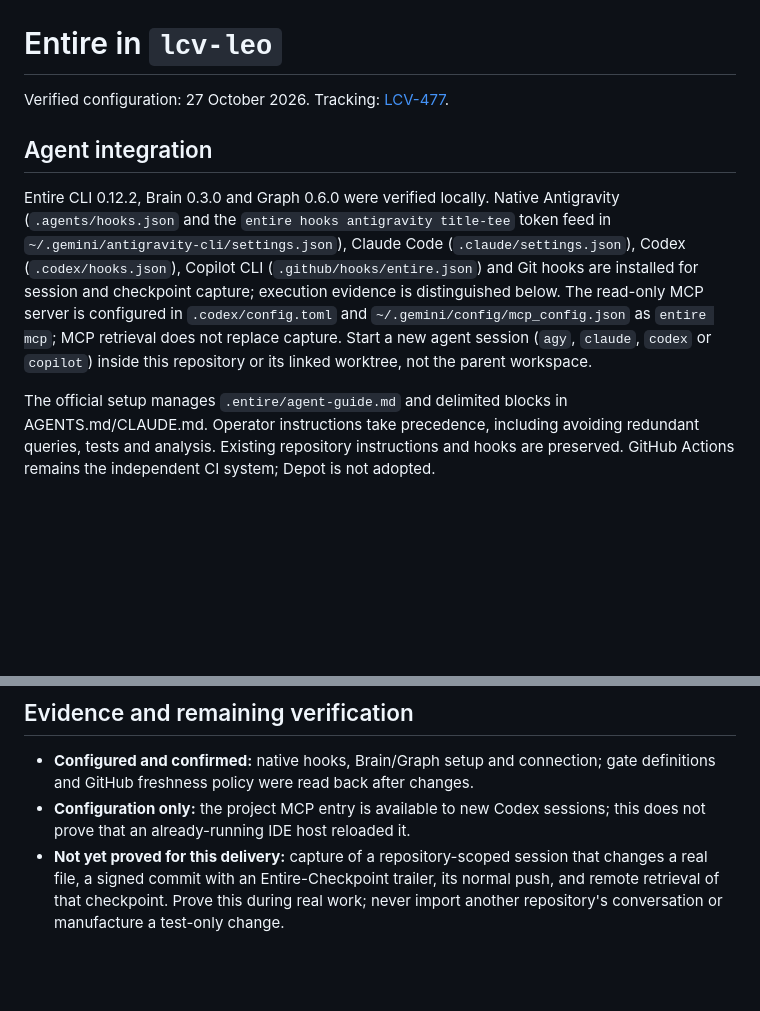
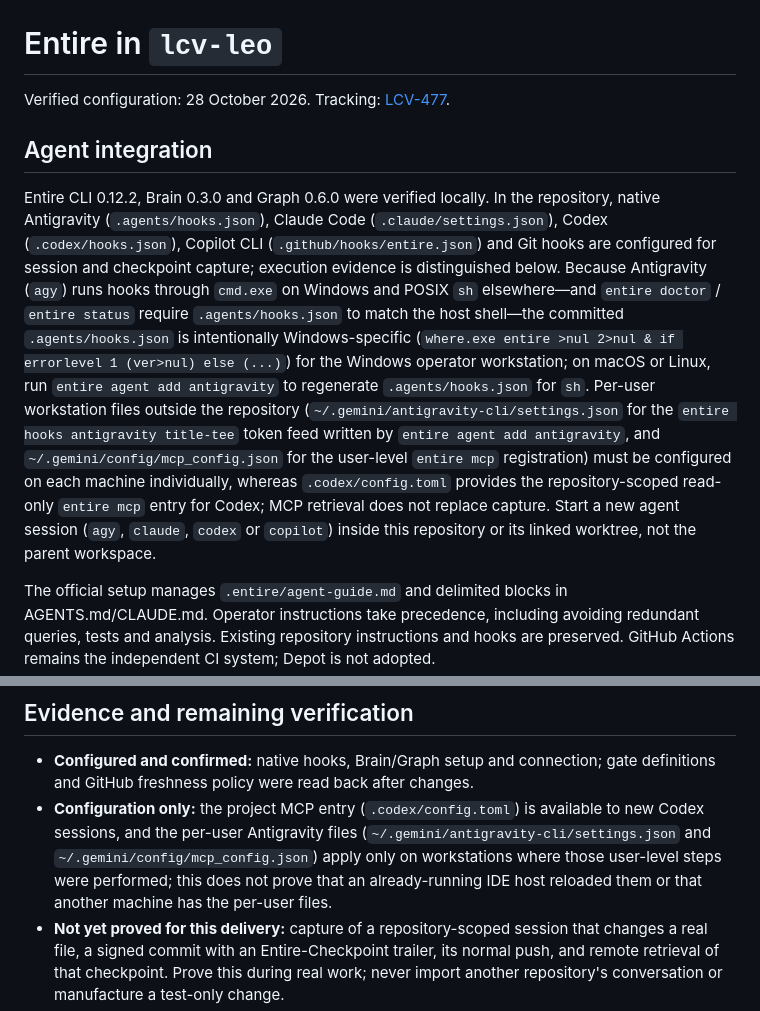
Before and after one commit to lcv-leo/lcv-leo, a Markdown page: docs/entire.md, 2 parts joined by grey strips. Drawn GitHub-style; blank space fills up the shorter version.

Commit message:
docs(entire): clarify Windows-specific Antigravity hooks and per-user files
Document why .agents/hooks.json uses Windows cmd.exe syntax on the operator workstation (required by entire doctor and entire status on Windows) and explicitly distinguish repository-committed files from per-user ~/.gemini/ workstation files.

Refs LCV-477

```diff
--- a/docs/entire.md
+++ b/docs/entire.md
@@ -1,10 +1,10 @@
 # Entire in `lcv-leo`
 
-Verified configuration: 27 October 2026. Tracking: [LCV-477](https://linear.app/lcv-ideas-software/issue/LCV-477).
+Verified configuration: 28 October 2026. Tracking: [LCV-477](https://linear.app/lcv-ideas-software/issue/LCV-477).
 
 ## Agent integration
 
-Entire CLI 0.12.2, Brain 0.3.0 and Graph 0.6.0 were verified locally. Native Antigravity (`.agents/hooks.json` and the `entire hooks antigravity title-tee` token feed in `~/.gemini/antigravity-cli/settings.json`), Claude Code (`.claude/settings.json`), Codex (`.codex/hooks.json`), Copilot CLI (`.github/hooks/entire.json`) and Git hooks are installed for session and checkpoint capture; execution evidence is distinguished below. The read-only MCP server is configured in `.codex/config.toml` and `~/.gemini/config/mcp_config.json` as `entire mcp`; MCP retrieval does not replace capture. Start a new agent session (`agy`, `claude`, `codex` or `copilot`) inside this repository or its linked worktree, not the parent workspace.
+Entire CLI 0.12.2, Brain 0.3.0 and Graph 0.6.0 were verified locally. In the repository, native Antigravity (`.agents/hooks.json`), Claude Code (`.claude/settings.json`), Codex (`.codex/hooks.json`), Copilot CLI (`.github/hooks/entire.json`) and Git hooks are configured for session and checkpoint capture; execution evidence is distinguished below. Because Antigravity (`agy`) runs hooks through `cmd.exe` on Windows and POSIX `sh` elsewhere—and `entire doctor` / `entire status` require `.agents/hooks.json` to match the host shell—the committed `.agents/hooks.json` is intentionally Windows-specific (`where.exe entire >nul 2>nul & if errorlevel 1 (ver>nul) else (...)`) for the Windows operator workstation; on macOS or Linux, run `entire agent add antigravity` to regenerate `.agents/hooks.json` for `sh`. Per-user workstation files outside the repository (`~/.gemini/antigravity-cli/settings.json` for the `entire hooks antigravity title-tee` token feed written by `entire agent add antigravity`, and `~/.gemini/config/mcp_config.json` for the user-level `entire mcp` registration) must be configured on each machine individually, whereas `.codex/config.toml` provides the repository-scoped read-only `entire mcp` entry for Codex; MCP retrieval does not replace capture. Start a new agent session (`agy`, `claude`, `codex` or `copilot`) inside this repository or its linked worktree, not the parent workspace.
 
 The official setup manages `.entire/agent-guide.md` and delimited blocks in AGENTS.md/CLAUDE.md. Operator instructions take precedence, including avoiding redundant queries, tests and analysis. Existing repository instructions and hooks are preserved. GitHub Actions remains the independent CI system; Depot is not adopted.
 
@@ -47,7 +47,7 @@ GitHub continues enforcing signatures, resolved review conversations, security,
 ## Evidence and remaining verification
 
 - **Configured and confirmed:** native hooks, Brain/Graph setup and connection; gate definitions and GitHub freshness policy were read back after changes.
-- **Configuration only:** the project MCP entry is available to new Codex sessions; this does not prove that an already-running IDE host reloaded it.
+- **Configuration only:** the project MCP entry (`.codex/config.toml`) is available to new Codex sessions, and the per-user Antigravity files (`~/.gemini/antigravity-cli/settings.json` and `~/.gemini/config/mcp_config.json`) apply only on workstations where those user-level steps were performed; this does not prove that an already-running IDE host reloaded them or that another machine has the per-user files.
 - **Not yet proved for this delivery:** capture of a repository-scoped session that changes a real file, a signed commit with an Entire-Checkpoint trailer, its normal push, and remote retrieval of that checkpoint. Prove this during real work; never import another repository's conversation or manufacture a test-only change.
 - **Separate verification:** a successful gate configuration readback is not an approved Trail, passing CI, successful merge or application deployment.
 
```
